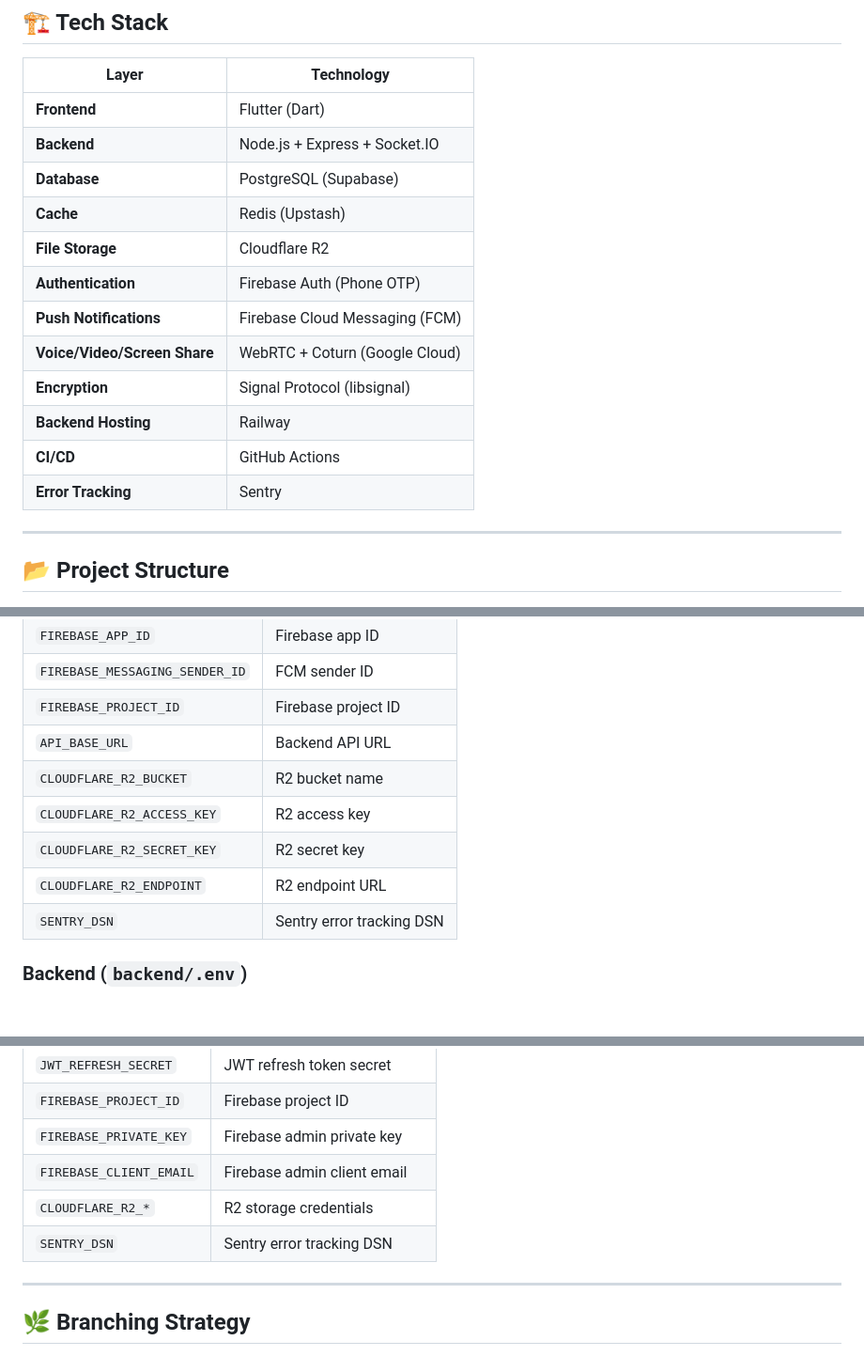
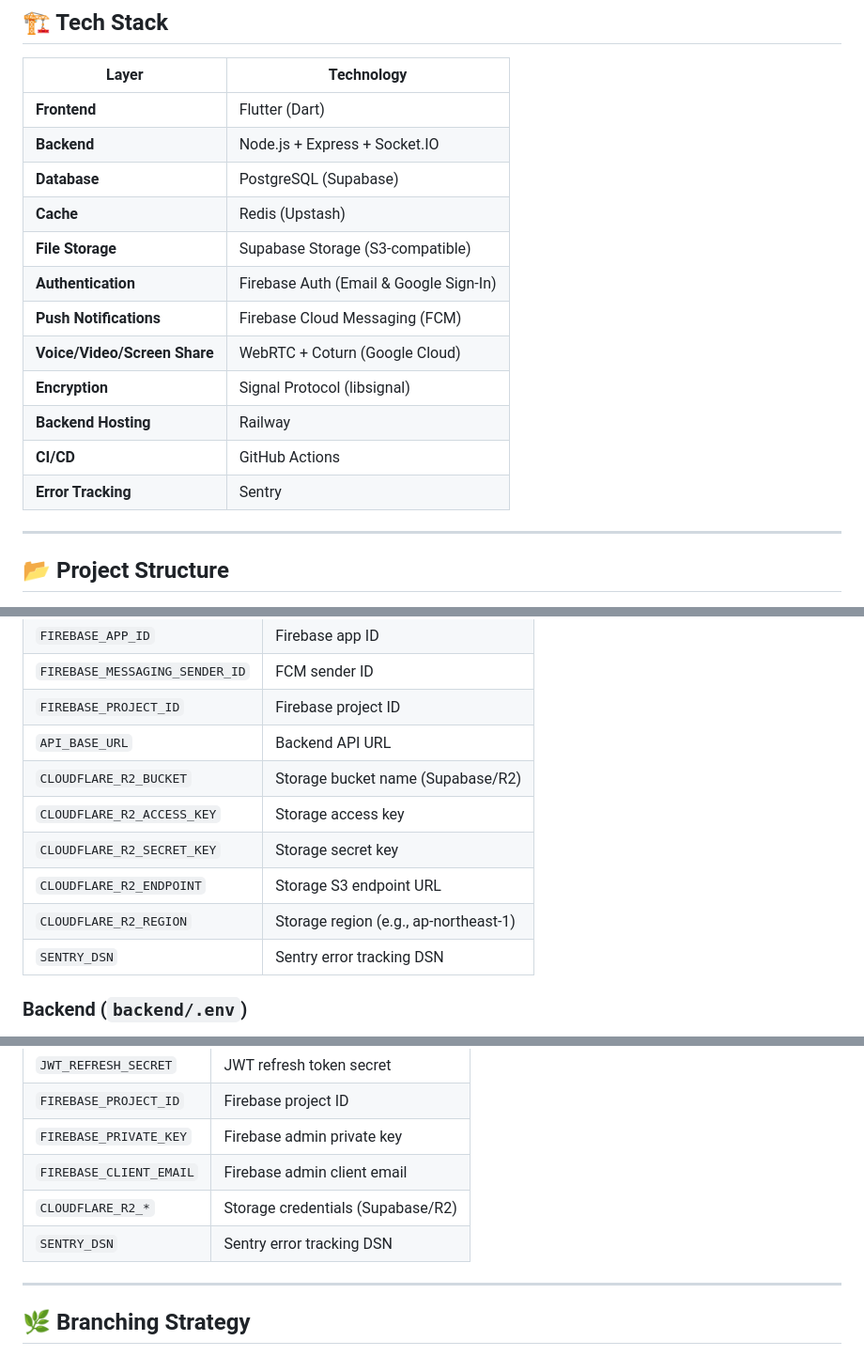
Before and after one commit to omorfarukullas/VibeTalk, a Markdown page: README.md, 3 parts joined by grey strips. Shown at 94% size. Rendered like a GitHub page; blank space fills up the shorter version.

Commit message:
Update README with Supabase storage and Auth details

```diff
--- a/README.md
+++ b/README.md
@@ -14,14 +14,15 @@
 | **Backend** | Node.js + Express + Socket.IO |
 | **Database** | PostgreSQL (Supabase) |
 | **Cache** | Redis (Upstash) |
-| **File Storage** | Cloudflare R2 |
-| **Authentication** | Firebase Auth (Phone OTP) |
+| **File Storage** | Supabase Storage (S3-compatible) |
+| **Authentication** | Firebase Auth (Email & Google Sign-In) |
 | **Push Notifications** | Firebase Cloud Messaging (FCM) |
 | **Voice/Video/Screen Share** | WebRTC + Coturn (Google Cloud) |
 | **Encryption** | Signal Protocol (libsignal) |
 | **Backend Hosting** | Railway |
 | **CI/CD** | GitHub Actions |
 | **Error Tracking** | Sentry |
+
 
 ---
 
@@ -118,10 +121,11 @@ psql $DATABASE_URL -f backend/src/migrations/007_create_groups.sql
 | `FIREBASE_MESSAGING_SENDER_ID` | FCM sender ID |
 | `FIREBASE_PROJECT_ID` | Firebase project ID |
 | `API_BASE_URL` | Backend API URL |
-| `CLOUDFLARE_R2_BUCKET` | R2 bucket name |
-| `CLOUDFLARE_R2_ACCESS_KEY` | R2 access key |
-| `CLOUDFLARE_R2_SECRET_KEY` | R2 secret key |
-| `CLOUDFLARE_R2_ENDPOINT` | R2 endpoint URL |
+| `CLOUDFLARE_R2_BUCKET` | Storage bucket name (Supabase/R2) |
+| `CLOUDFLARE_R2_ACCESS_KEY` | Storage access key |
+| `CLOUDFLARE_R2_SECRET_KEY` | Storage secret key |
+| `CLOUDFLARE_R2_ENDPOINT` | Storage S3 endpoint URL |
+| `CLOUDFLARE_R2_REGION` | Storage region (e.g., ap-northeast-1) |
 | `SENTRY_DSN` | Sentry error tracking DSN |
 
 ### Backend (`backend/.env`)
@@ -136,8 +140,9 @@ psql $DATABASE_URL -f backend/src/migrations/007_create_groups.sql
 | `FIREBASE_PROJECT_ID` | Firebase project ID |
 | `FIREBASE_PRIVATE_KEY` | Firebase admin private key |
 | `FIREBASE_CLIENT_EMAIL` | Firebase admin client email |
-| `CLOUDFLARE_R2_*` | R2 storage credentials |
+| `CLOUDFLARE_R2_*` | Storage credentials (Supabase/R2) |
 | `SENTRY_DSN` | Sentry error tracking DSN |
+
 
 ---
 
```
Also changed, not shown: other parts of README.md (+5 -2 lines).
